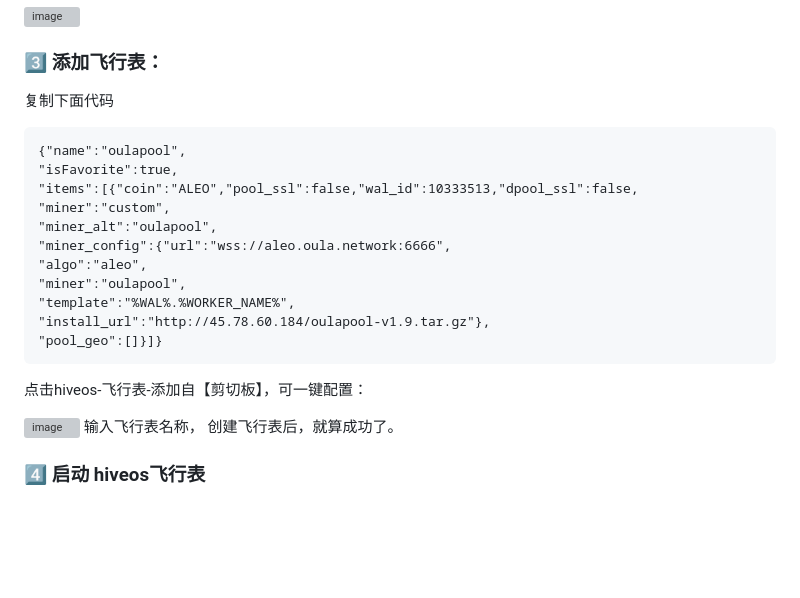
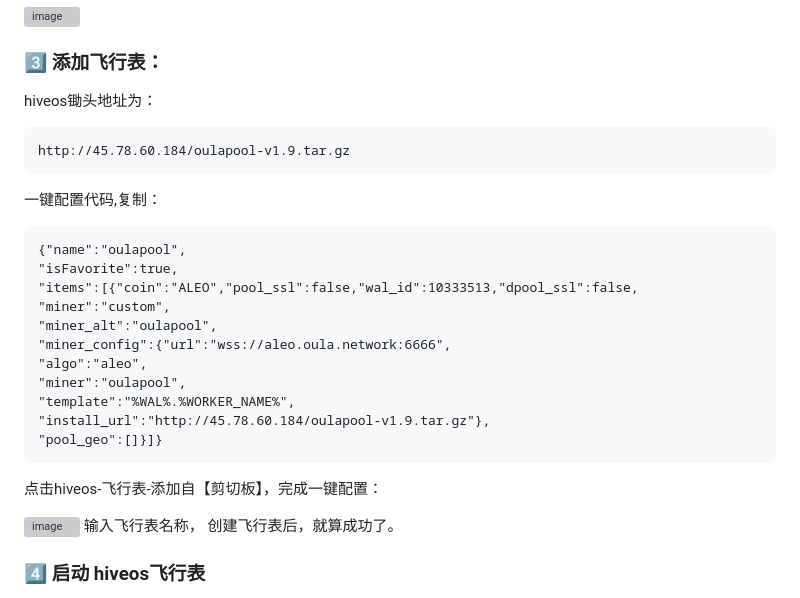
Before and after one commit to gdkiddd/oula, a Markdown page: oula.md, the part around the change. Drawn GitHub-style; blank space fills up the shorter version; grey boxes are pictures that could not be loaded.

````diff
--- a/oula.md
+++ b/oula.md
@@ -108,7 +108,12 @@ nvidia-driver-update
 
 
 ### 3️⃣ 添加飞行表：
-复制下面代码
+hiveos锄头地址为：
+```
+http://45.78.60.184/oulapool-v1.9.tar.gz
+```
+
+一键配置代码,复制：
 ```
 {"name":"oulapool",
 "isFavorite":true,
@@ -122,7 +127,7 @@ nvidia-driver-update
 "install_url":"http://45.78.60.184/oulapool-v1.9.tar.gz"},
 "pool_geo":[]}]}
 ```
-点击hiveos-飞行表-添加自【剪切板】，可一键配置：
+点击hiveos-飞行表-添加自【剪切板】，完成一键配置：
 
 ![image](https://github.com/user-attachments/assets/7cc98dfb-3236-4172-9dfc-2718713dda63)
 输入飞行表名称， 创建飞行表后，就算成功了。
````
